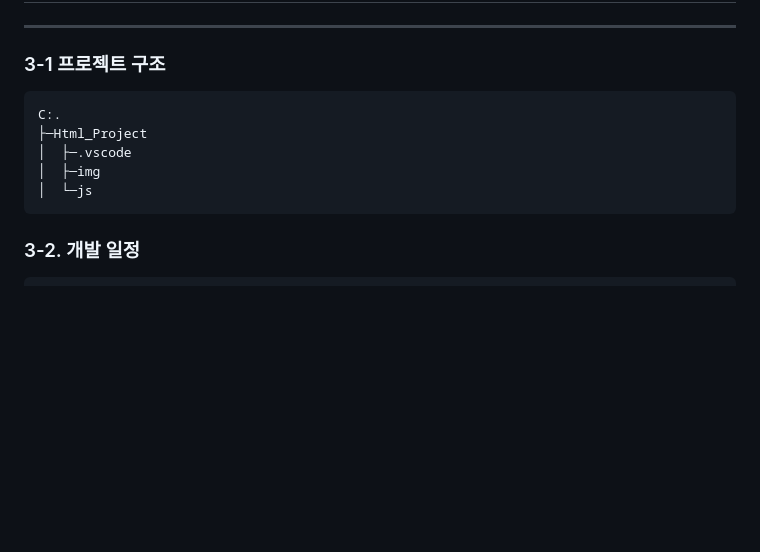
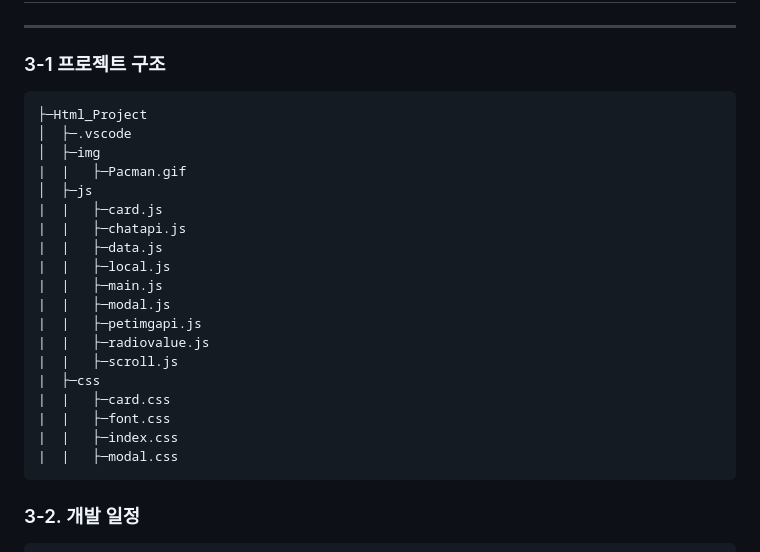
Before and after one commit to bnbbbb/Html_Project, a Markdown page: readme.md, the part around the change. GitHub-like rendering; blank space fills up the shorter version.

Commit message:
readme 구조 수정

```diff
--- a/readme.md
+++ b/readme.md
@@ -46,11 +46,25 @@
 
 ### 3-1 프로젝트 구조
 
-    C:.
     ├─Html_Project
     │  ├─.vscode
     │  ├─img
-    │  └─js
+    |  |   ├─Pacman.gif
+    │  ├─js
+    |  |   ├─card.js
+    |  |   ├─chatapi.js
+    |  |   ├─data.js
+    |  |   ├─local.js
+    |  |   ├─main.js
+    |  |   ├─modal.js
+    |  |   ├─petimgapi.js
+    |  |   ├─radiovalue.js
+    |  |   ├─scroll.js
+    |  ├─css
+    |  |   ├─card.css
+    |  |   ├─font.css
+    |  |   ├─index.css
+    |  |   ├─modal.css
 
 ### 3-2. 개발 일정
 
```
